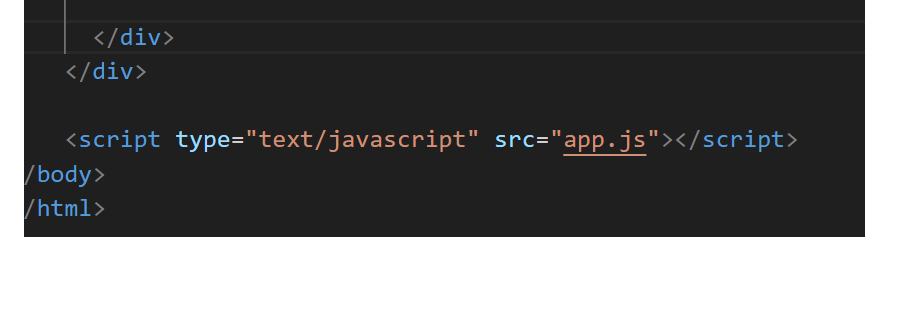
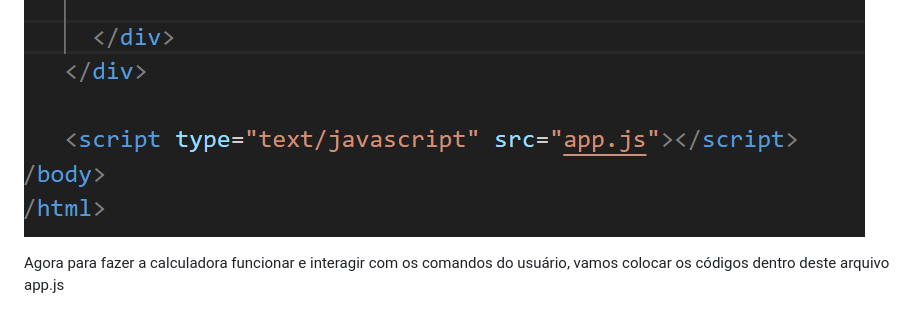
Before and after one commit to Andreza1251/calculadora01, a Markdown page: README.md, the part around the change. Rendered like a GitHub page; blank space fills up the shorter version.

Commit message:
atualizacao js

```diff
--- a/README.md
+++ b/README.md
@@ -73,3 +73,6 @@ A aparência final da calculadora já está pronta, mas ela ainda não funciona.
 Para serem feitas as interações, primeiramente será criado o arquivo JavaScript app.js e linkado no html através da tah script
 
 ![Imagem de linkando o arquivo javascript](./assets/linkandojs.png)
+
+
+Agora para fazer a calculadora funcionar e interagir com os comandos do usuário, vamos colocar os códigos dentro deste arquivo app.js
```
